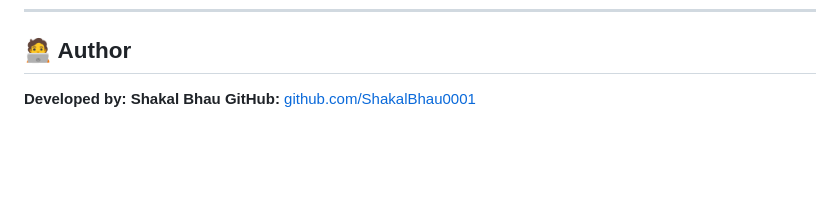
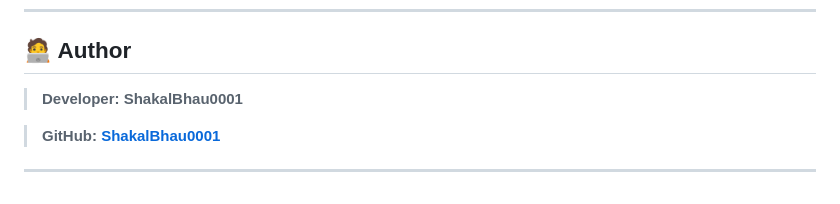
Before and after one commit to ShakalBhau0001/Simple-Web-Projects, a Markdown page: README.md, the part around the change. GitHub-like rendering; blank space fills up the shorter version.

```diff
--- a/README.md
+++ b/README.md
@@ -385,5 +385,9 @@ No external dependencies needed — everything runs directly in the browser.
 ---
 
 ## 🧑‍💻 Author
-**Developed by:** **Shakal Bhau**
-**GitHub:** [github.com/ShakalBhau0001](https://github.com/ShakalBhau0001)
+
+> **Developer:** **ShakalBhau0001**
+
+> **GitHub:** **[ShakalBhau0001](https://github.com/ShakalBhau0001)**
+
+---
```
